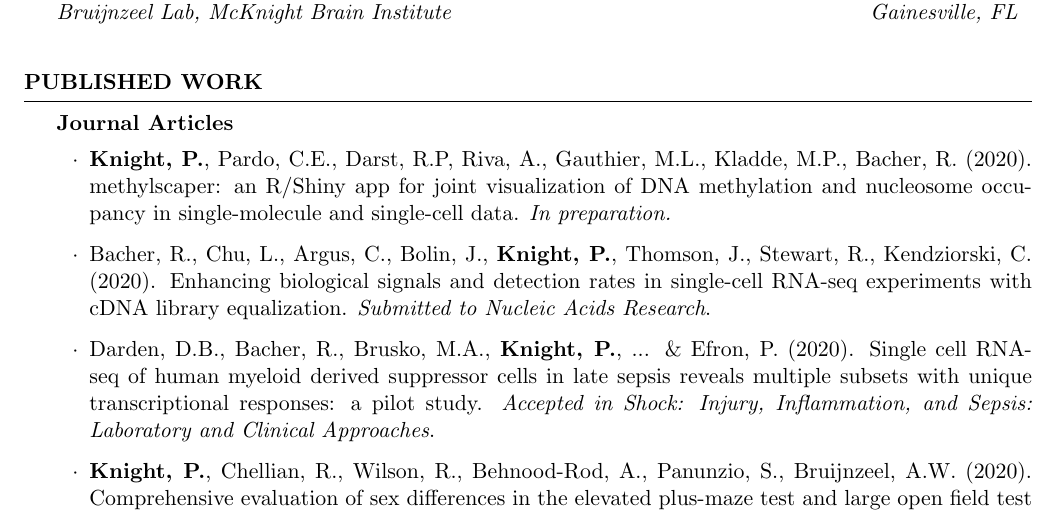
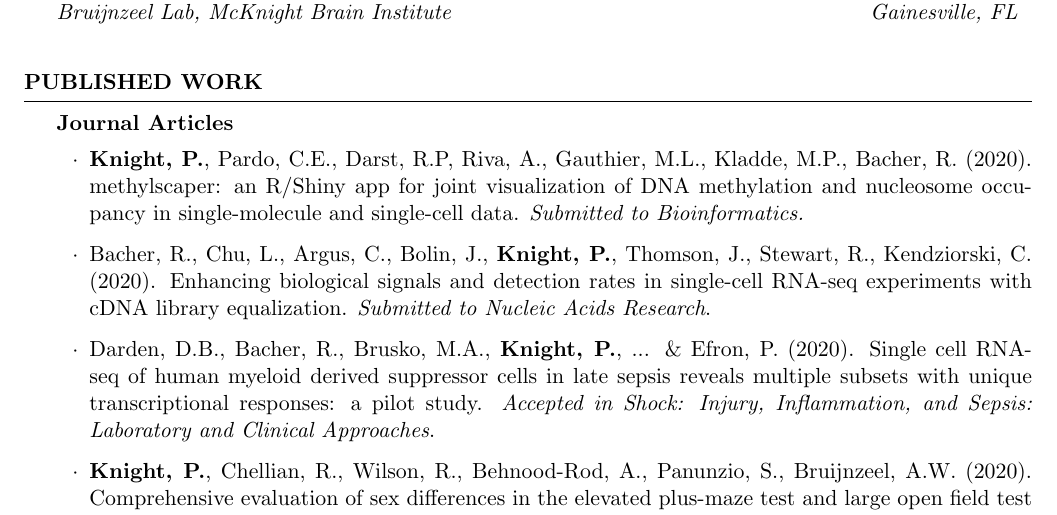
Before and after one commit to pknight24/cv, a LaTeX CV (pk_cv.tex): part of page 1 of 3, cut so that both start at the same text. Compiled offline with pdfLaTeX.

Commit message:
Update methylscaper submission

```diff
--- a/pk_cv.tex
+++ b/pk_cv.tex
@@ -60,7 +60,7 @@ Biostatistics, University of Florida}{Gainesville, FL}
       Gauthier, M.L., Kladde, M.P., Bacher, R. (2020). methylscaper:
       an R/Shiny app for joint visualization of DNA methylation and
       nucleosome occupancy in single-molecule and single-cell
-      data. \textit{In preparation.}
+      data. \textit{Submitted to Bioinformatics.}
     \item Bacher, R., Chu, L., Argus, C., Bolin, J., \textbf{Knight,
         P.}, Thomson, J., Stewart, R., Kendziorski,
       C. (2020). Enhancing biological signals and detection rates in
```
Also changed, not shown: pk_cv.pdf, 1 other file.
